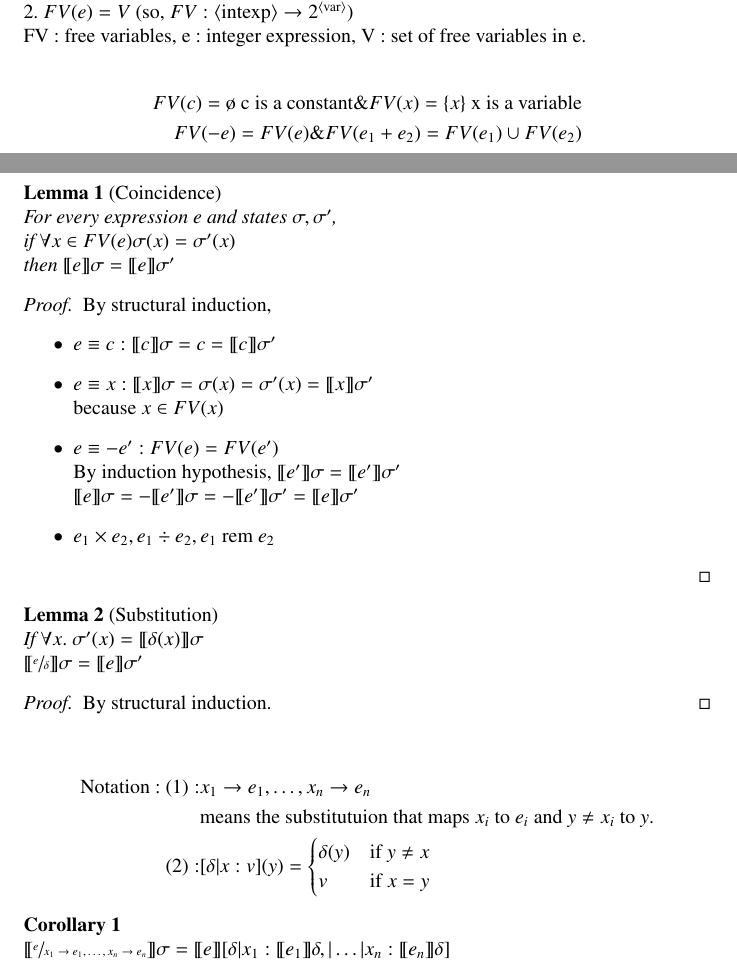
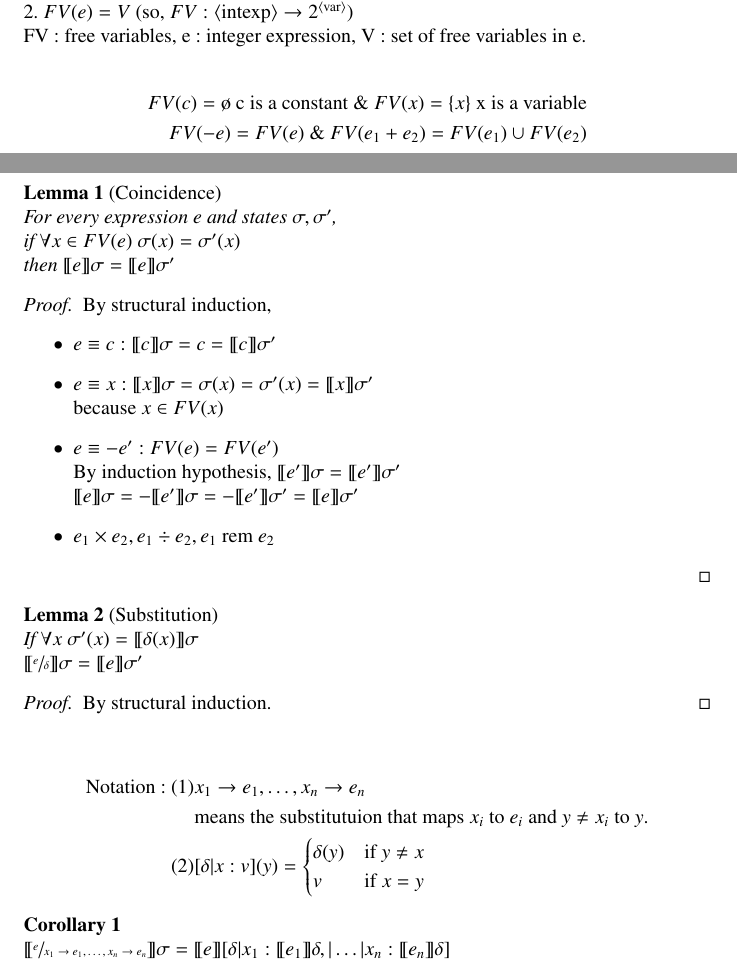
Before and after one commit to mekty2012/CS520-Theory-of-programming-language, a LaTeX document (Lecture2.tex): two parts of pages 4 and 6 of 11, joined at a grey line, cut so that both start at the same text. Compiled offline with pdfLaTeX.

Commit message:
Update Lecture2.tex

```diff
--- a/Lecture2.tex
+++ b/Lecture2.tex
@@ -167,8 +167,8 @@ This means that all initial algebras of S are essentially the same, i.e. isomorp
 FV : free variables, e : integer expression, V : set of free variables in e.
 
 \begin{align*}
-    FV(c) = \o \text{ c is a constant}\char`\& FV(x) = \{x\} \text{ x is a variable}\\
-    FV(-e) = FV(e) \char`\& FV(e_1 + e_2) = FV(e_1) \cup FV(e_2)
+    FV(c) = \o \text{ c is a constant}\ \char`\&\ FV(x) = \{x\} \text{ x is a variable}\\
+    FV(-e) = FV(e)\ \char`\&\ FV(e_1 + e_2) = FV(e_1) \cup FV(e_2)
 \end{align*}
 3. Two features : case analysis, recursive calls on subphrases\\
 4. $\interp{ - } \in \nonterminal{intexp} \rightarrow \Sigma \rightarrow \mathbb{Z}$
@@ -213,7 +213,7 @@ Define $\sfrac{e}{\delta}$, the application of substitution $\delta$ to $e$.
 That is, for each expression e, prove the property assuming that the property holds for the subexpressions of e.
 \begin{lemma}[Coincidence]
     For every expression e and states $\sigma, \sigma'$, \\
-    if $\forall x\in FV(e) \sigma(x) = \sigma'(x) $ \\
+    if $\forall x\in FV(e)\ \sigma(x) = \sigma'(x) $ \\
     then $\interp{ e } \sigma = \interp{ e } \sigma'$
 \end{lemma}
 \begin{proof}
@@ -229,16 +229,16 @@ That is, for each expression e, prove the property assuming that the property ho
     \end{itemize}
 \end{proof}
 \begin{lemma}[Substitution]
-    If $\forall x.\ \sigma'(x) = \interp{ \delta(x) } \sigma $ \\
+    If $\forall x\ \sigma'(x) = \interp{ \delta(x) } \sigma $ \\
     $\interp{ \sfrac{e}{\delta} } \sigma = \interp{ e } \sigma'$
 \end{lemma}
 \begin{proof}
     By structural induction.
 \end{proof}
 \begin{align*}
-    \text{Notation : }(1) : &x_1 \rightarrow e_1, \ldots, x_n \rightarrow e_n \\
+    \text{Notation : }(1)  &x_1 \rightarrow e_1, \ldots, x_n \rightarrow e_n \\
     &\text{means the substitutuion that maps } x_i \text{ to }e_i \text{ and }y\neq x_i \text{ to } y. \\
-    (2) : &[\delta | x:v] (y) = \begin{cases} \delta(y) & \text{if }y\neq x \\ v &\text{if }x=y\end{cases}
+    (2)  &[\delta | x:v] (y) = \begin{cases} \delta(y) & \text{if }y\neq x \\ v &\text{if }x=y\end{cases}
 \end{align*}
 \begin{corollary}
     $\interp{ \sfrac{e}{x_1 \rightarrow e_1, \ldots, x_n \rightarrow e_n} } \sigma = \interp{ e } [\delta | x_1 : \interp{ e_1 } \delta, | \ldots | x_n : \interp{ e_n } \delta]$
```
